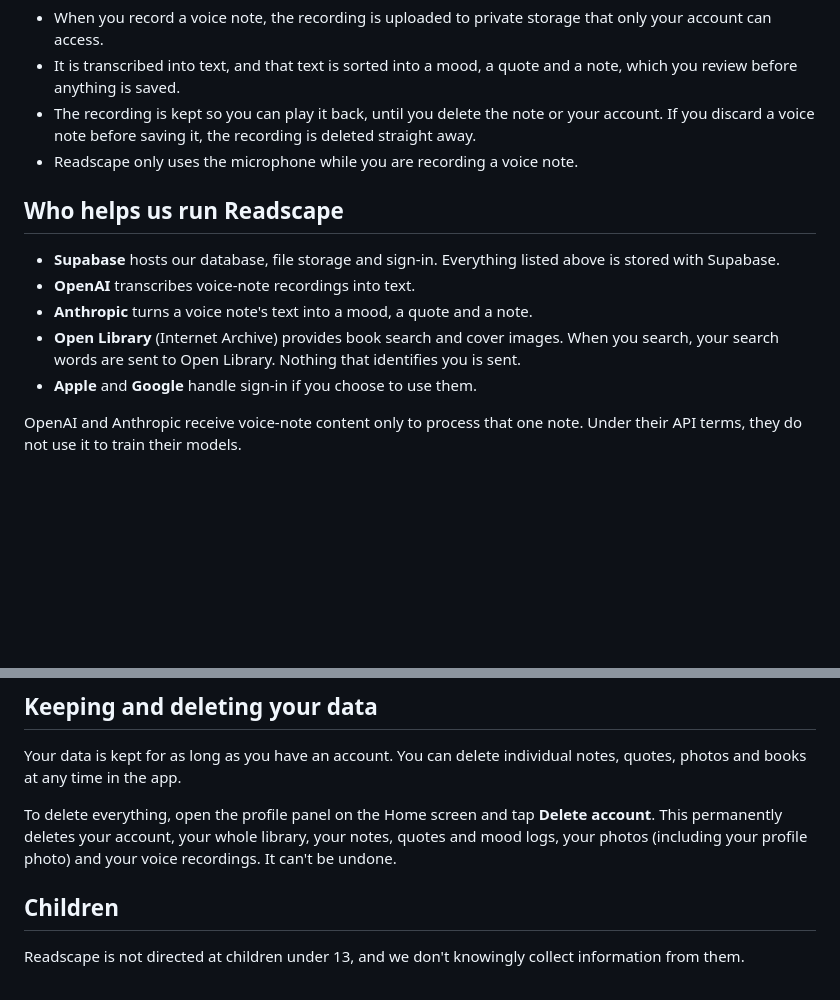
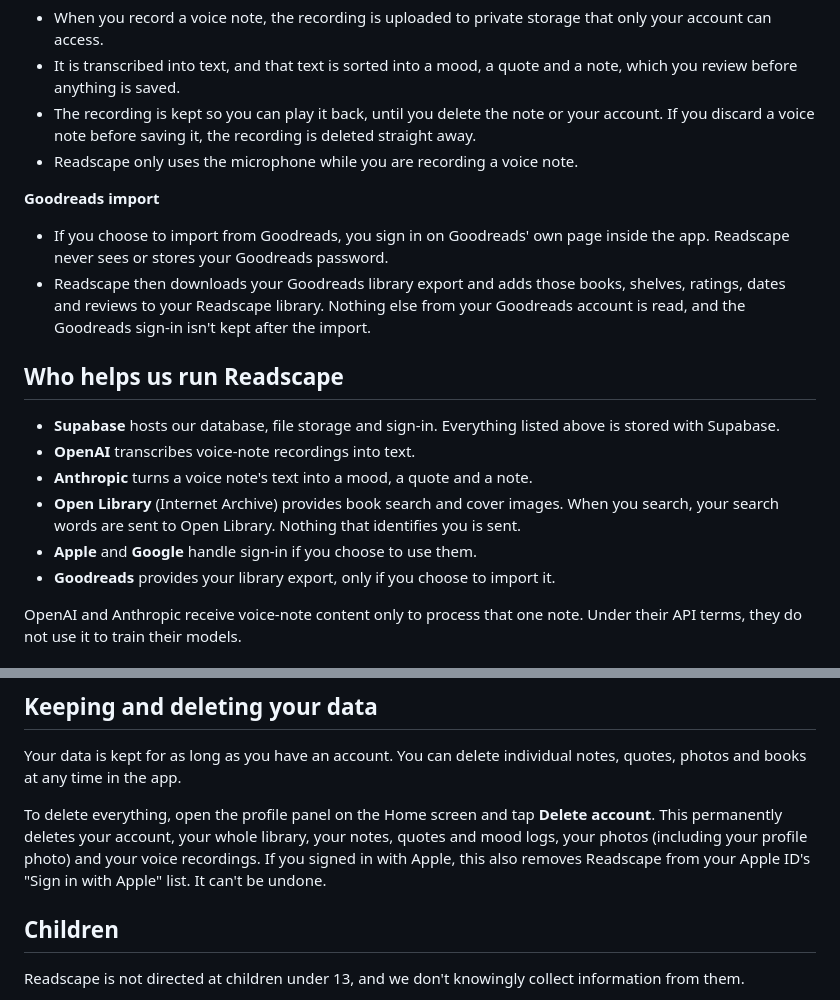
Before and after one commit to jainKinjal02/ReadScape, a Markdown page: docs/privacy-policy.md, 2 parts joined by grey strips. GitHub-like rendering; blank space fills up the shorter version.

```diff
--- a/docs/privacy-policy.md
+++ b/docs/privacy-policy.md
@@ -34,6 +34,10 @@ Readscape is a personal reading journal. This policy explains what the app store
 - The recording is kept so you can play it back, until you delete the note or your account. If you discard a voice note before saving it, the recording is deleted straight away.
 - Readscape only uses the microphone while you are recording a voice note.
 
+**Goodreads import**
+- If you choose to import from Goodreads, you sign in on Goodreads' own page inside the app. Readscape never sees or stores your Goodreads password.
+- Readscape then downloads your Goodreads library export and adds those books, shelves, ratings, dates and reviews to your Readscape library. Nothing else from your Goodreads account is read, and the Goodreads sign-in isn't kept after the import.
+
 ## Who helps us run Readscape
 
 - **Supabase** hosts our database, file storage and sign-in. Everything listed above is stored with Supabase.
@@ -41,6 +45,7 @@ Readscape is a personal reading journal. This policy explains what the app store
 - **Anthropic** turns a voice note's text into a mood, a quote and a note.
 - **Open Library** (Internet Archive) provides book search and cover images. When you search, your search words are sent to Open Library. Nothing that identifies you is sent.
 - **Apple** and **Google** handle sign-in if you choose to use them.
+- **Goodreads** provides your library export, only if you choose to import it.
 
 OpenAI and Anthropic receive voice-note content only to process that one note. Under their API terms, they do not use it to train their models.
 
@@ -54,7 +59,7 @@ OpenAI and Anthropic receive voice-note content only to process that one note. U
 
 Your data is kept for as long as you have an account. You can delete individual notes, quotes, photos and books at any time in the app.
 
-To delete everything, open the profile panel on the Home screen and tap **Delete account**. This permanently deletes your account, your whole library, your notes, quotes and mood logs, your photos (including your profile photo) and your voice recordings. It can't be undone.
+To delete everything, open the profile panel on the Home screen and tap **Delete account**. This permanently deletes your account, your whole library, your notes, quotes and mood logs, your photos (including your profile photo) and your voice recordings. If you signed in with Apple, this also removes Readscape from your Apple ID's "Sign in with Apple" list. It can't be undone.
 
 ## Children
 
```
Also changed, not shown: other parts of docs/privacy-policy.md (+1 -1 lines), docs/app-store-listing.md (+62 -39 lines).
